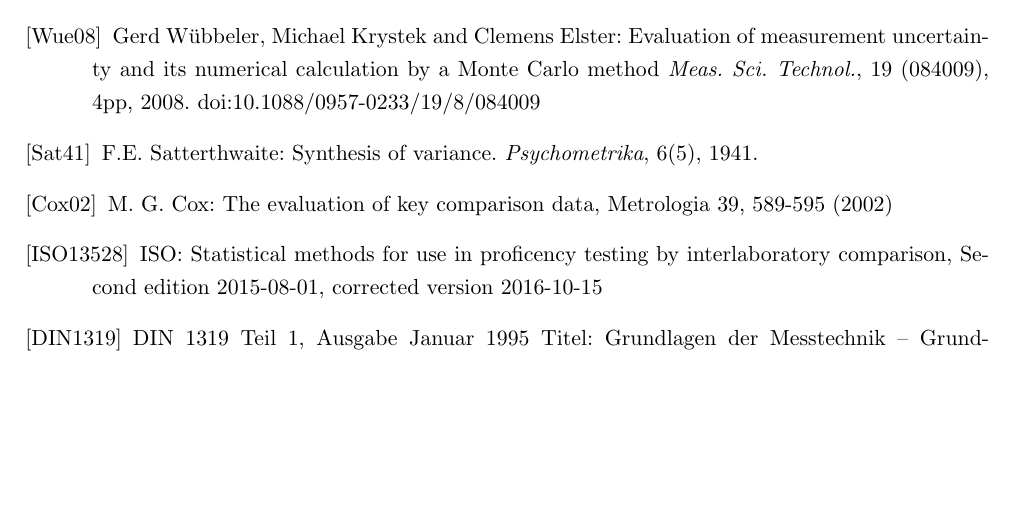
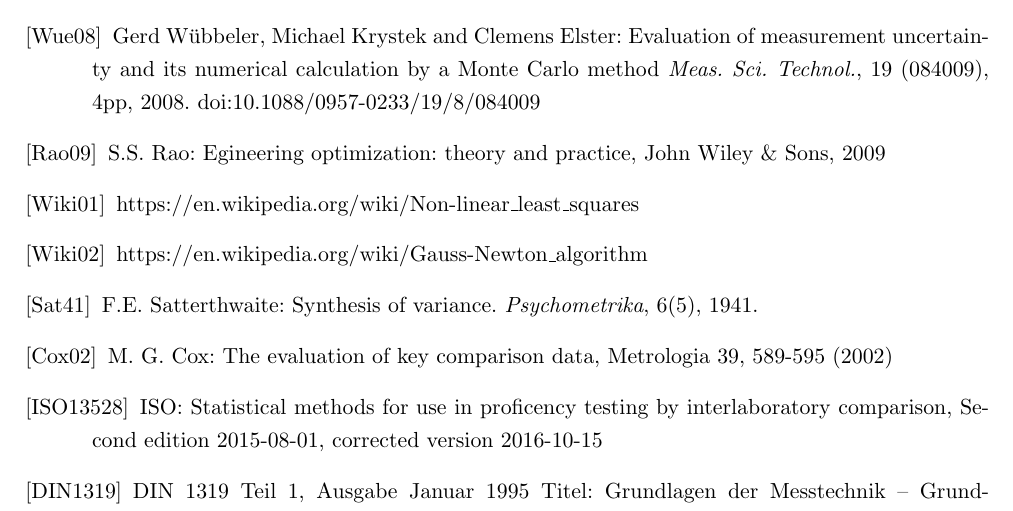
Before and after one commit to dhueser/MDA-Vorlesung-iprom-tu-bs, a LaTeX thesis (vorlesung/MDA_iprom_TUbraunschweig.tex): part of page 191 of 191 before the commit and part of page 173 of 173 after it, cut so that both start at the same text, the shorter picture padded with empty space. Compiled offline with pdfLaTeX.

Commit message:
Add files via upload

```diff
--- a/vorlesung/MDA_iprom_TUbraunschweig.tex
+++ b/vorlesung/MDA_iprom_TUbraunschweig.tex
@@ -37,7 +37,7 @@
 \fancyhead[LO]{\leftmark}
 \fancyhead[LE,RO]{\thepage}
 %
-\fancyfoot[LE,RO]{MDA, WS 2019/20}
+\fancyfoot[LE,RO]{MDA, WS 2019/20, Version: \the\day .\the\month .\the\year}
 \fancyfoot[RE,LO]{iprom, TU-BS und PTB}
 %
 \renewcommand{\headrulewidth}{2pt}
@@ -115,7 +115,11 @@ iprom, TU Braunschweig}
     and its numerical calculation by a Monte Carlo method
     {\em Meas. Sci. Technol.}, 19 (084009), 4pp, 2008.
     doi:10.1088/0957-0233/19/8/084009
-    \bibitem[Sat41]{Sat41} F.E. Satterthwaite: Synthesis of variance.
+    \bibitem[Rao09]{Rao09} S.S. Rao: Egineering optimization: theory and practice,
+    John Wiley \& Sons, 2009
+    \bibitem[Wiki01]{Wiki01} https://en.wikipedia.org/wiki/Non-linear\_least\_squares
+    \bibitem[Wiki02]{Wiki02} https://en.wikipedia.org/wiki/Gauss-Newton\_algorithm
+        \bibitem[Sat41]{Sat41} F.E. Satterthwaite: Synthesis of variance.
     {\em Psychometrika}, 6(5), 1941.
 	\bibitem[Cox02]{Cox02} M. G. Cox: The evaluation of key comparison data, Metrologia 39, 589-595 (2002)
 	\bibitem[ISO13528]{ISO13528} ISO: Statistical methods for use in proficency testing by interlaboratory comparison, Second edition 2015-08-01, corrected version 2016-10-15
```
Also changed, not shown: vorlesung/MDA_iprom_TUbraunschweig.tex (6 more changed lines).
